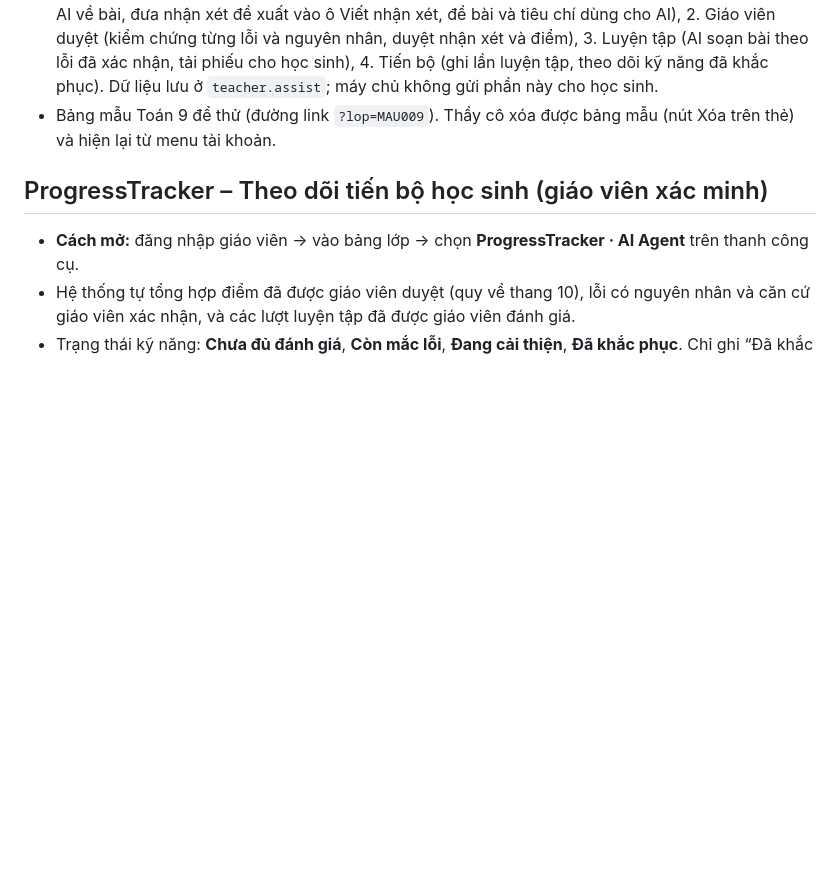
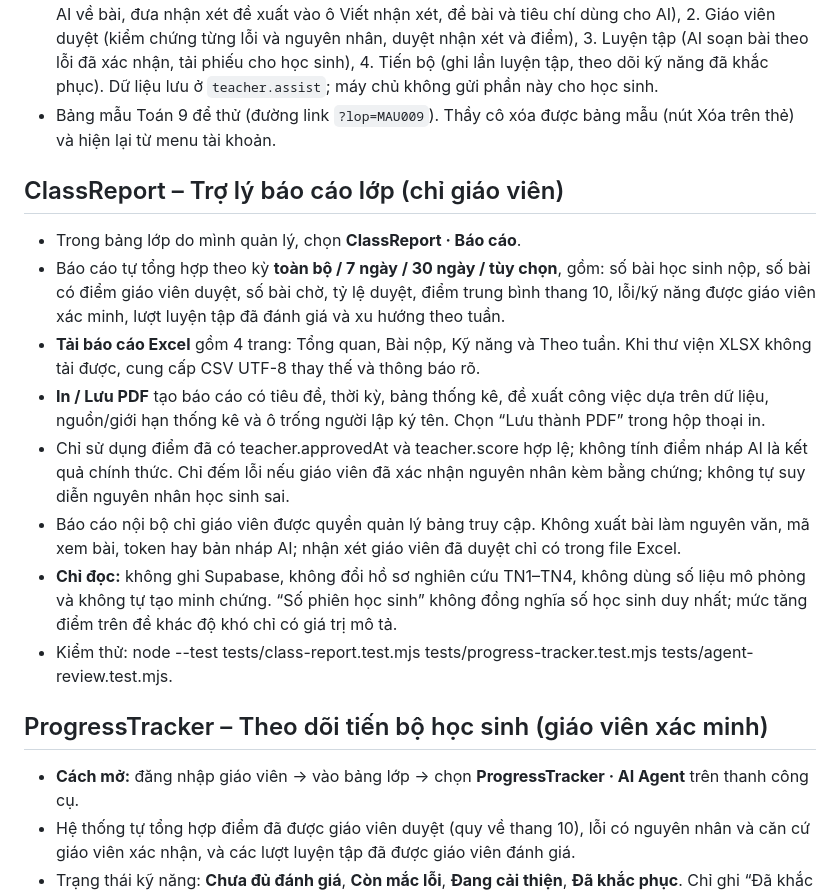
Before and after one commit to thiebithocsovn/tuongai, a Markdown page: README.md, the part around the change. GitHub-like rendering; blank space fills up the shorter version.

Commit message:
docs(class-report): guide export and evidence limitations

```diff
--- a/README.md
+++ b/README.md
@@ -34,6 +34,17 @@ Mở trên web: https://thiebithocsovn.github.io/tuongai/
 - Trợ lý AI cho bài làm, trong mục nhận xét khi mở một bài (chỉ giáo viên thấy): 1. Chat và đánh giá (hỏi AI về bài, đưa nhận xét đề xuất vào ô Viết nhận xét, đề bài và tiêu chí dùng cho AI), 2. Giáo viên duyệt (kiểm chứng từng lỗi và nguyên nhân, duyệt nhận xét và điểm), 3. Luyện tập (AI soạn bài theo lỗi đã xác nhận, tải phiếu cho học sinh), 4. Tiến bộ (ghi lần luyện tập, theo dõi kỹ năng đã khắc phục). Dữ liệu lưu ở `teacher.assist`; máy chủ không gửi phần này cho học sinh.
 - Bảng mẫu Toán 9 để thử (đường link `?lop=MAU009`). Thầy cô xóa được bảng mẫu (nút Xóa trên thẻ) và hiện lại từ menu tài khoản.
 
+## ClassReport – Trợ lý báo cáo lớp (chỉ giáo viên)
+
+- Trong bảng lớp do mình quản lý, chọn **ClassReport · Báo cáo**.
+- Báo cáo tự tổng hợp theo kỳ **toàn bộ / 7 ngày / 30 ngày / tùy chọn**, gồm: số bài học sinh nộp, số bài có điểm giáo viên duyệt, số bài chờ, tỷ lệ duyệt, điểm trung bình thang 10, lỗi/kỹ năng được giáo viên xác minh, lượt luyện tập đã đánh giá và xu hướng theo tuần.
+- **Tải báo cáo Excel** gồm 4 trang: Tổng quan, Bài nộp, Kỹ năng và Theo tuần. Khi thư viện XLSX không tải được, cung cấp CSV UTF-8 thay thế và thông báo rõ.
+- **In / Lưu PDF** tạo báo cáo có tiêu đề, thời kỳ, bảng thống kê, đề xuất công việc dựa trên dữ liệu, nguồn/giới hạn thống kê và ô trống người lập ký tên. Chọn “Lưu thành PDF” trong hộp thoại in.
+- Chỉ sử dụng điểm đã có teacher.approvedAt và teacher.score hợp lệ; không tính điểm nháp AI là kết quả chính thức. Chỉ đếm lỗi nếu giáo viên đã xác nhận nguyên nhân kèm bằng chứng; không tự suy diễn nguyên nhân học sinh sai.
+- Báo cáo nội bộ chỉ giáo viên được quyền quản lý bảng truy cập. Không xuất bài làm nguyên văn, mã xem bài, token hay bản nháp AI; nhận xét giáo viên đã duyệt chỉ có trong file Excel.
+- **Chỉ đọc:** không ghi Supabase, không đổi hồ sơ nghiên cứu TN1–TN4, không dùng số liệu mô phỏng và không tự tạo minh chứng. “Số phiên học sinh” không đồng nghĩa số học sinh duy nhất; mức tăng điểm trên đề khác độ khó chỉ có giá trị mô tả.
+- Kiểm thử: node --test tests/class-report.test.mjs tests/progress-tracker.test.mjs tests/agent-review.test.mjs.
+
 ## ProgressTracker – Theo dõi tiến bộ học sinh (giáo viên xác minh)
 
 - **Cách mở:** đăng nhập giáo viên → vào bảng lớp → chọn **ProgressTracker · AI Agent** trên thanh công cụ.
```
